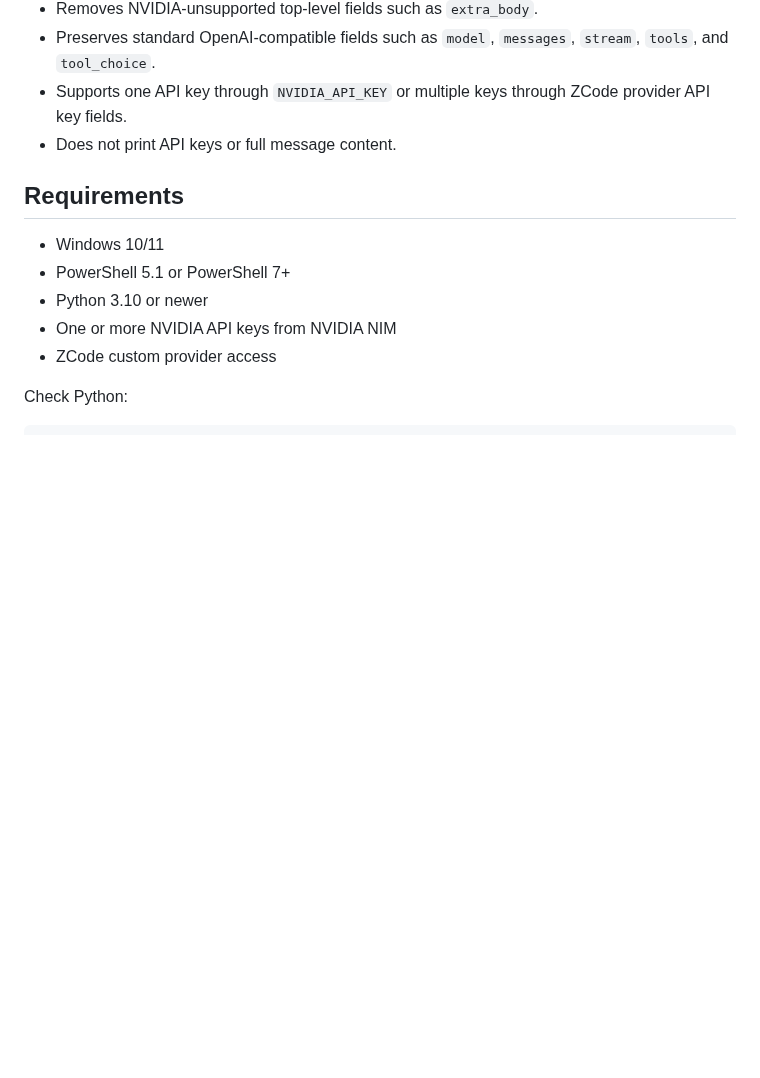
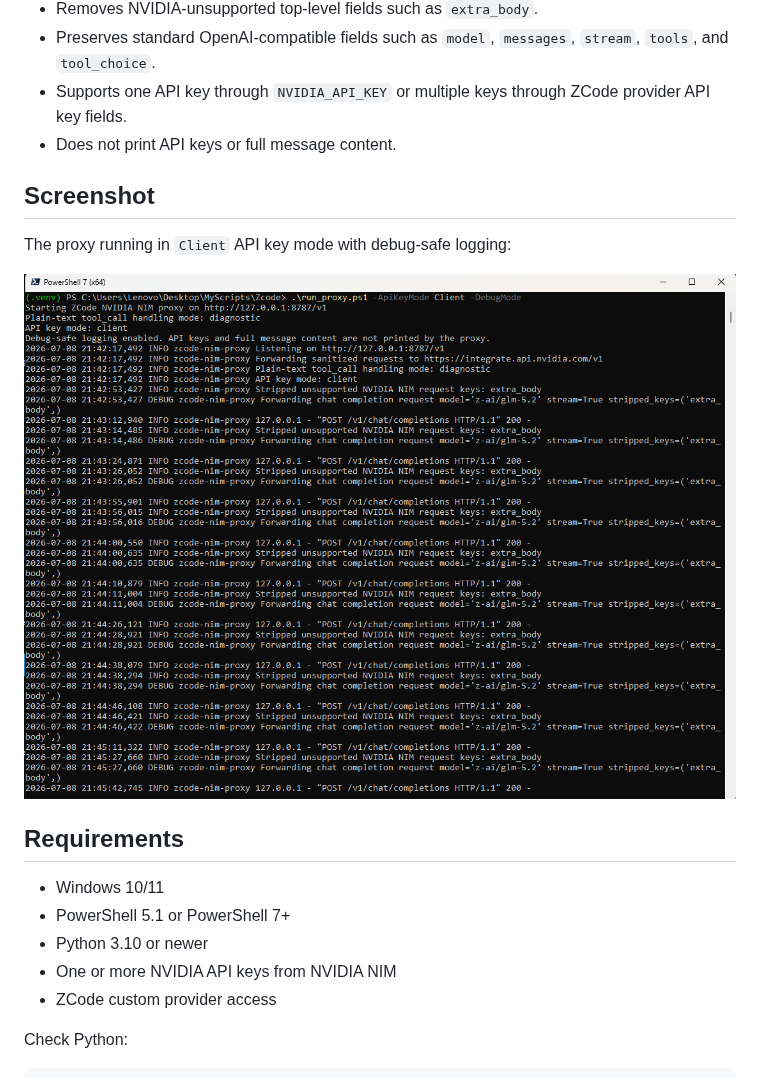
Before and after one commit to levent-dogan/zcode-nvidia-nim-fix, a Markdown page: README.md, the part around the change. Rendered like a GitHub page; pictures changed too: screenshot/screenshot_1.png (added); blank space fills up the shorter version.

Commit message:
Add README screenshot and author metadata

```diff
--- a/README.md
+++ b/README.md
@@ -21,6 +21,12 @@ No NVIDIA API keys are stored in this repository. Do not commit real keys, `.env
 - Preserves standard OpenAI-compatible fields such as `model`, `messages`, `stream`, `tools`, and `tool_choice`.
 - Supports one API key through `NVIDIA_API_KEY` or multiple keys through ZCode provider API key fields.
 - Does not print API keys or full message content.
+
+## Screenshot
+
+The proxy running in `Client` API key mode with debug-safe logging:
+
+![ZCode NVIDIA NIM proxy running in client API key mode](screenshot/screenshot_1.png)
 
 ## Requirements
 
```
Also changed, not shown: 2 other files.
